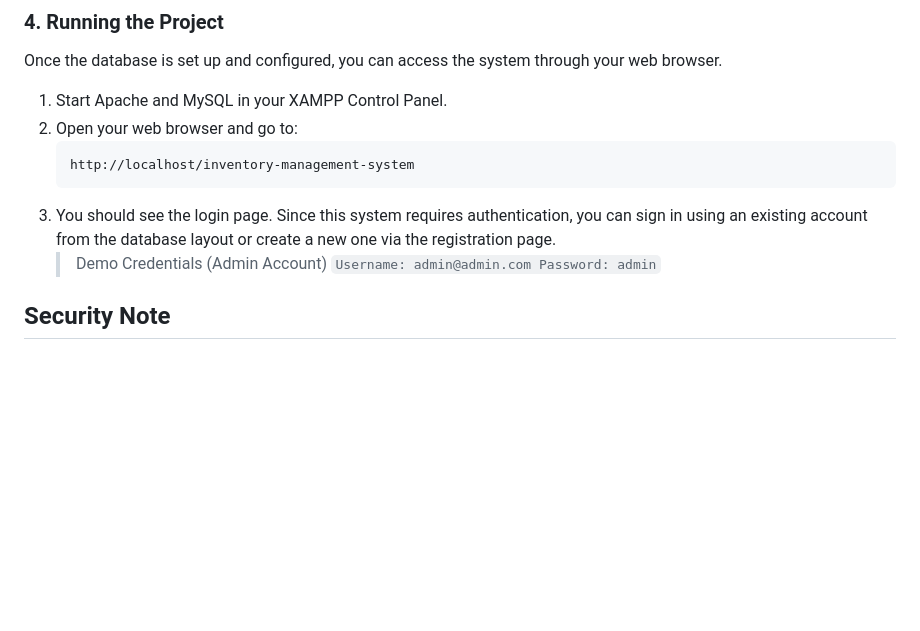
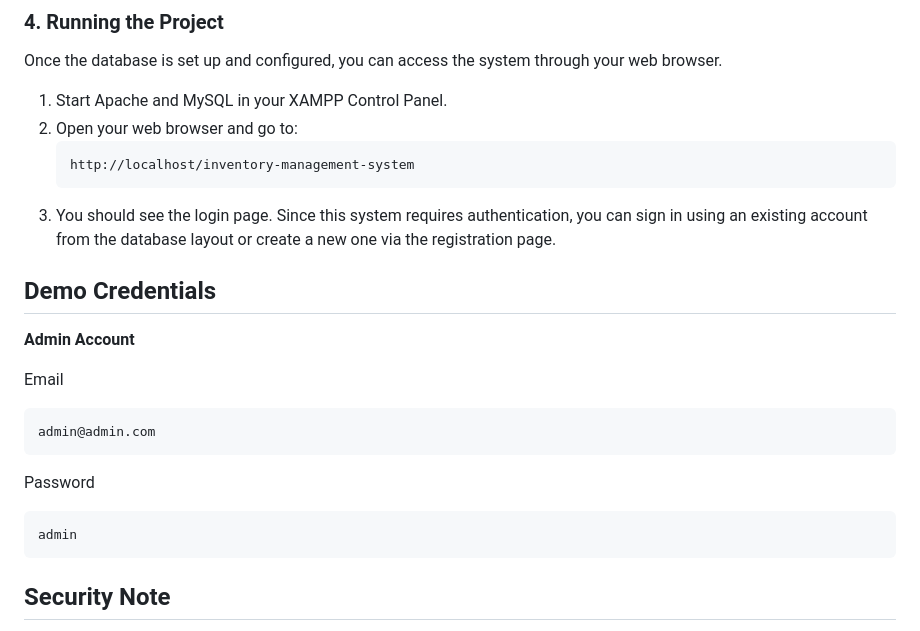
Before and after one commit to renvelitario/inventory-management-system, a Markdown page: README.md, the part around one of its changes. Rendered like a GitHub page; blank space fills up the shorter version.

````diff
--- a/README.md
+++ b/README.md
@@ -65,9 +65,20 @@ Once the database is set up and configured, you can access the system through yo
    http://localhost/inventory-management-system
    ```
 3. You should see the login page. Since this system requires authentication, you can sign in using an existing account from the database layout or create a new one via the registration page.
-   >Demo Credentials (Admin Account)
-   >`Username: admin@admin.com
-   >Password: admin`
+
+## Demo Credentials
+
+**Admin Account**
+
+Email
+```
+admin@admin.com
+```
+
+Password
+```
+admin
+```
 
 ## Security Note
 The file config/database.php is excluded using .gitignore to prevent database credentials from being pushed to the repository.
````
Also changed, not shown: other parts of README.md (+1 -1 lines).
